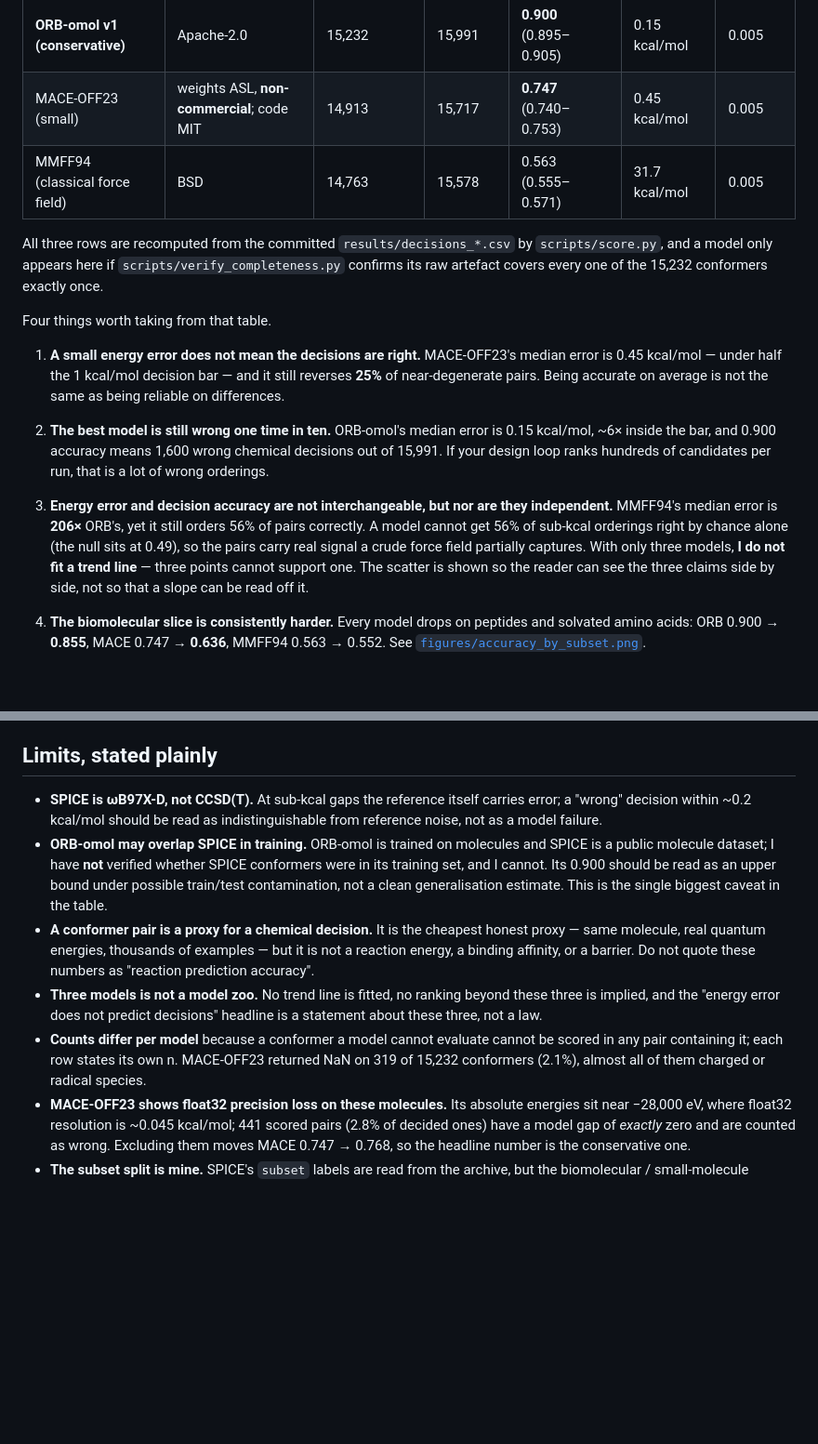
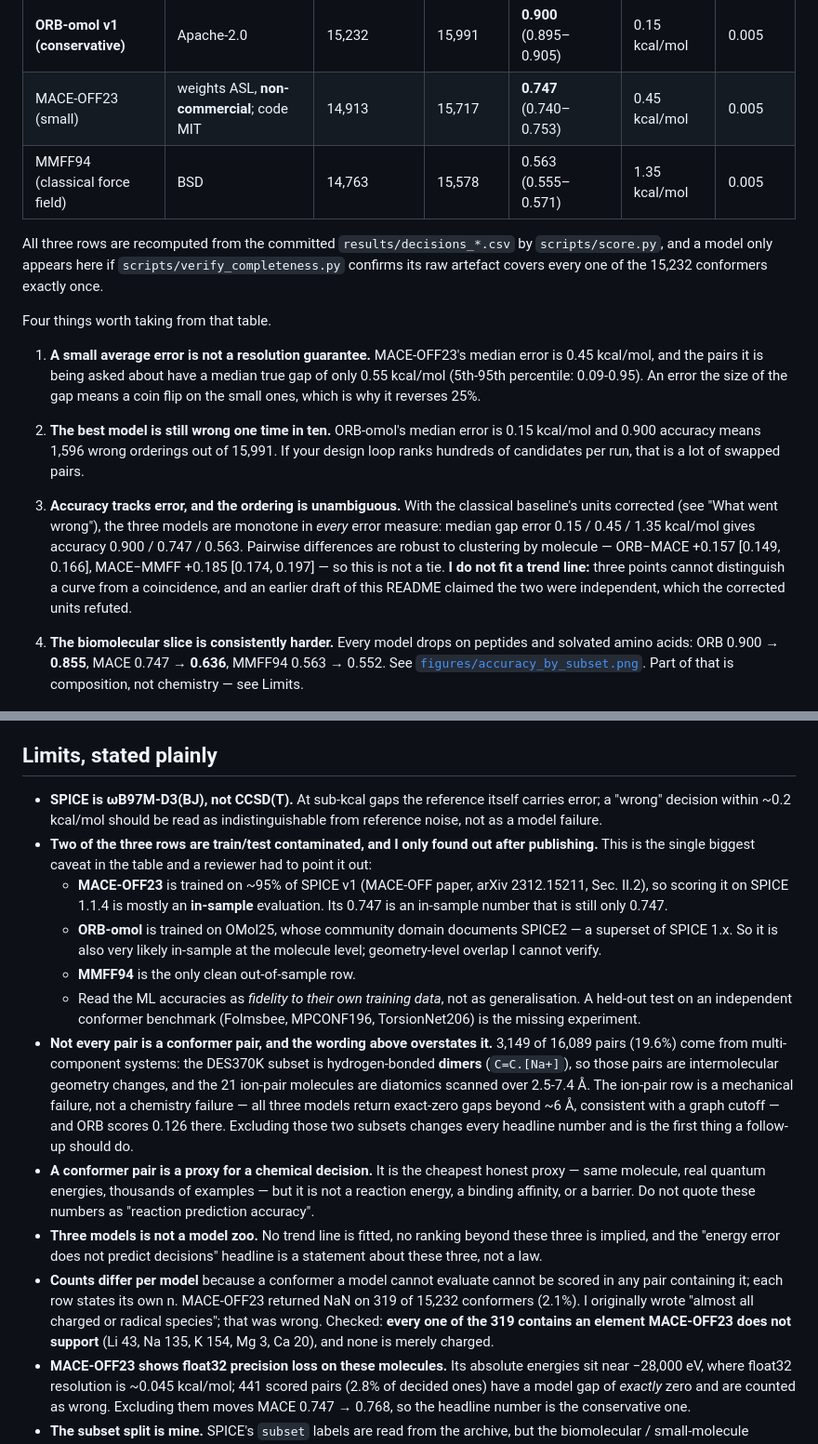
Before and after one commit to Qwuantabee/mlip-fidelity, a Markdown page: README.md, 2 parts joined by grey strips. Shown at 93% size. Rendered like a GitHub page; blank space fills up the shorter version.

```diff
--- a/README.md
+++ b/README.md
@@ -23,7 +28,7 @@ lower?* Score the sign. Compare that to the model's own energy error.
 |---|---|---|---|---|---|---|
 | **ORB-omol v1 (conservative)** | Apache-2.0 | 15,232 | 15,991 | **0.900** (0.895–0.905) | 0.15 kcal/mol | 0.005 |
 | MACE-OFF23 (small) | weights ASL, **non-commercial**; code MIT | 14,913 | 15,717 | **0.747** (0.740–0.753) | 0.45 kcal/mol | 0.005 |
-| MMFF94 (classical force field) | BSD | 14,763 | 15,578 | 0.563 (0.555–0.571) | 31.7 kcal/mol | 0.005 |
+| MMFF94 (classical force field) | BSD | 14,763 | 15,578 | 0.563 (0.555–0.571) | 1.35 kcal/mol | 0.005 |
 
 All three rows are recomputed from the committed `results/decisions_*.csv` by
 `scripts/score.py`, and a model only appears here if
@@ -32,28 +37,32 @@ All three rows are recomputed from the committed `results/decisions_*.csv` by
 
 Four things worth taking from that table.
 
-1. **A small energy error does not mean the decisions are right.** MACE-OFF23's
-   median error is 0.45 kcal/mol — under half the 1 kcal/mol decision bar — and it
-   still reverses **25%** of near-degenerate pairs. Being accurate on average is
-   not the same as being reliable on differences.
+1. **A small average error is not a resolution guarantee.** MACE-OFF23's median
+   error is 0.45 kcal/mol, and the pairs it is being asked about have a median
+   true gap of only 0.55 kcal/mol (5th-95th percentile: 0.09-0.95). An error the
+   size of the gap means a coin flip on the small ones, which is why it reverses
+   25%.
 
 2. **The best model is still wrong one time in ten.** ORB-omol's median error is
-   0.15 kcal/mol, ~6× inside the bar, and 0.900 accuracy means 1,600 wrong
-   chemical decisions out of 15,991. If your design loop ranks hundreds of
-   candidates per run, that is a lot of wrong orderings.
+   0.15 kcal/mol and 0.900 accuracy means 1,596 wrong orderings out of 15,991. If
+   your design loop ranks hundreds of candidates per run, that is a lot of
+   swapped pairs.
 
-3. **Energy error and decision accuracy are not interchangeable, but nor are they
-   independent.** MMFF94's median error is **206×** ORB's, yet it still orders 56%
-   of pairs correctly. A model cannot get 56% of sub-kcal orderings right by
-   chance alone (the null sits at 0.49), so the pairs carry real signal a crude
-   force field partially captures. With only three models, **I do not fit a trend
-   line** — three points cannot support one. The scatter is shown so the reader
-   can see the three claims side by side, not so that a slope can be read off it.
+3. **Accuracy tracks error, and the ordering is unambiguous.** With the classical
+   baseline's units corrected (see "What went wrong"), the three models are
+   monotone in *every* error measure: median gap error 0.15 / 0.45 / 1.35 kcal/mol
+   gives accuracy 0.900 / 0.747 / 0.563. Pairwise differences are robust to
+   clustering by molecule — ORB−MACE +0.157 [0.149, 0.166], MACE−MMFF +0.185
+   [0.174, 0.197] — so this is not a tie. **I do not fit a trend line:** three
+   points cannot distinguish a curve from a coincidence, and an earlier draft of
+   this README claimed the two were independent, which the corrected units
+   refuted.
 
 4. **The biomolecular slice is consistently harder.** Every model drops on
    peptides and solvated amino acids: ORB 0.900 → **0.855**, MACE 0.747 → **0.636**,
    MMFF94 0.563 → 0.552. See
-   [`figures/accuracy_by_subset.png`](figures/accuracy_by_subset.png).
+   [`figures/accuracy_by_subset.png`](figures/accuracy_by_subset.png). Part of that
+   is composition, not chemistry — see Limits.
 
 ![Accuracy with confidence intervals](figures/accuracy_ci.png)
 
@@ -169,14 +178,30 @@ non-commercial weights permissive after a rewording.
 
 ## Limits, stated plainly
 
-- **SPICE is ωB97X-D, not CCSD(T).** At sub-kcal gaps the reference itself carries
+- **SPICE is ωB97M-D3(BJ), not CCSD(T).** At sub-kcal gaps the reference itself carries
   error; a "wrong" decision within ~0.2 kcal/mol should be read as
   indistinguishable from reference noise, not as a model failure.
-- **ORB-omol may overlap SPICE in training.** ORB-omol is trained on molecules and
-  SPICE is a public molecule dataset; I have **not** verified whether SPICE
-  conformers were in its training set, and I cannot. Its 0.900 should be read as
-  an upper bound under possible train/test contamination, not a clean
-  generalisation estimate. This is the single biggest caveat in the table.
+- **Two of the three rows are train/test contaminated, and I only found out after
+  publishing.** This is the single biggest caveat in the table and a reviewer had
+  to point it out:
+  - **MACE-OFF23** is trained on ~95% of SPICE v1 (MACE-OFF paper, arXiv 2312.15211,
+    Sec. II.2), so scoring it on SPICE 1.1.4 is mostly an **in-sample** evaluation.
+    Its 0.747 is an in-sample number that is still only 0.747.
+  - **ORB-omol** is trained on OMol25, whose community domain documents SPICE2 — a
+    superset of SPICE 1.x. So it is also very likely in-sample at the molecule
+    level; geometry-level overlap I cannot verify.
+  - **MMFF94** is the only clean out-of-sample row.
+  - Read the ML accuracies as *fidelity to their own training data*, not as
+    generalisation. A held-out test on an independent conformer benchmark
+    (Folmsbee, MPCONF196, TorsionNet206) is the missing experiment.
+- **Not every pair is a conformer pair, and the wording above overstates it.**
+  3,149 of 16,089 pairs (19.6%) come from multi-component systems: the DES370K
+  subset is hydrogen-bonded **dimers** (`C=C.[Na+]`), so those pairs are
+  intermolecular geometry changes, and the 21 ion-pair molecules are diatomics
+  scanned over 2.5-7.4 Å. The ion-pair row is a mechanical failure, not a chemistry
+  failure — all three models return exact-zero gaps beyond ~6 Å, consistent with a
+  graph cutoff — and ORB scores 0.126 there. Excluding those two subsets changes
+  every headline number and is the first thing a follow-up should do.
 - **A conformer pair is a proxy for a chemical decision.** It is the cheapest
   honest proxy — same molecule, real quantum energies, thousands of examples — but
   it is not a reaction energy, a binding affinity, or a barrier. Do not quote these
@@ -186,8 +211,10 @@ non-commercial weights permissive after a rewording.
   headline is a statement about these three, not a law.
 - **Counts differ per model** because a conformer a model cannot evaluate cannot
   be scored in any pair containing it; each row states its own n. MACE-OFF23
-  returned NaN on 319 of 15,232 conformers (2.1%), almost all of them charged or
-  radical species.
+  returned NaN on 319 of 15,232 conformers (2.1%). I originally wrote "almost all
+  charged or radical species"; that was wrong. Checked: **every one of the 319
+  contains an element MACE-OFF23 does not support** (Li 43, Na 135, K 154, Mg 3,
+  Ca 20), and none is merely charged.
 - **MACE-OFF23 shows float32 precision loss on these molecules.** Its absolute
   energies sit near −28,000 eV, where float32 resolution is ~0.045 kcal/mol; 441
   scored pairs (2.8% of decided ones) have a model gap of *exactly* zero and are
```
Also changed, not shown: other parts of README.md (+10 -5 lines), DESIGN.md (+3 -3 lines), figures/accuracy_by_subset.png, figures/error_vs_gap.png, figures/fidelity_vs_error.png, figures/gap_scatter.png, 10 other files.
